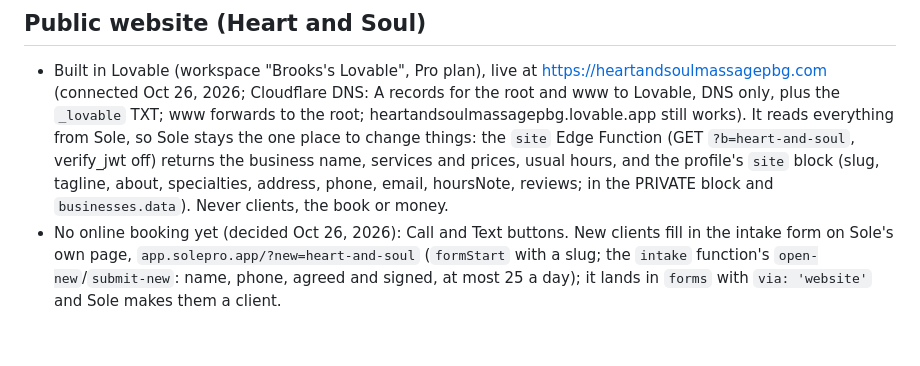
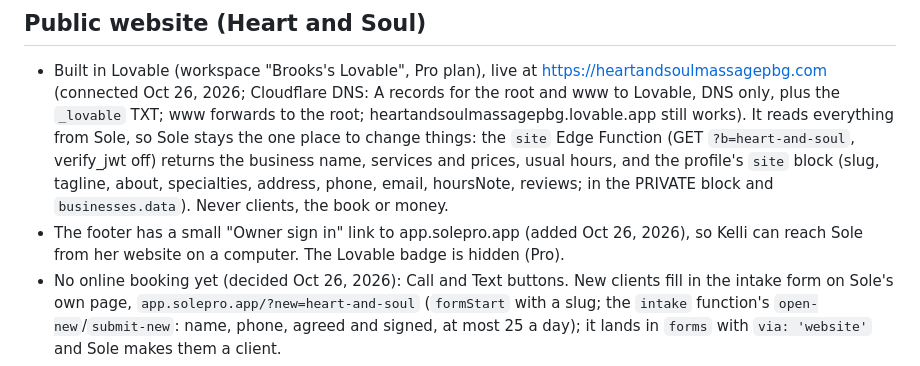
Before and after one commit to brookstelles/sole, a Markdown page: CLAUDE.md, the part around the change. Rendered like a GitHub page; blank space fills up the shorter version.

Commit message:
Notes: Owner sign in link on Heart and Soul's website, Lovable badge hidden
Co-Authored-By: Claude Opus 5.5 <noreply@anthropic.com>
Claude-Session: https://claude.ai/code/session_01Bu5KZJMvdKGx6dT66JnZYR

```diff
--- a/CLAUDE.md
+++ b/CLAUDE.md
@@ -95,6 +95,7 @@ Google Drive: Business / Sole (folder id `17ApCM08dXre6TGuXqkEF_zoUHscD2DzI`) is
 ## Public website (Heart and Soul)
 
 - Built in Lovable (workspace "Brooks's Lovable", Pro plan), live at https://heartandsoulmassagepbg.com (connected Oct 26, 2026; Cloudflare DNS: A records for the root and www to Lovable, DNS only, plus the `_lovable` TXT; www forwards to the root; heartandsoulmassagepbg.lovable.app still works). It reads everything from Sole, so Sole stays the one place to change things: the `site` Edge Function (GET `?b=heart-and-soul`, verify_jwt off) returns the business name, services and prices, usual hours, and the profile's `site` block (slug, tagline, about, specialties, address, phone, email, hoursNote, reviews; in the PRIVATE block and `businesses.data`). Never clients, the book or money.
+- The footer has a small "Owner sign in" link to app.solepro.app (added Oct 26, 2026), so Kelli can reach Sole from her website on a computer. The Lovable badge is hidden (Pro).
 - No online booking yet (decided Oct 26, 2026): Call and Text buttons. New clients fill in the intake form on Sole's own page, `app.solepro.app/?new=heart-and-soul` (`formStart` with a slug; the `intake` function's `open-new`/`submit-new`: name, phone, agreed and signed, at most 25 a day); it lands in `forms` with `via: 'website'` and Sole makes them a client.
 - Address (her new studio, 1850 Holman Drive; records call the town North Palm Beach, same 33408) and phone confirmed by Brooks Oct 26, 2026. The site's domain heartandsoulmassagepbg.com is registered in Cloudflare.
 
```
